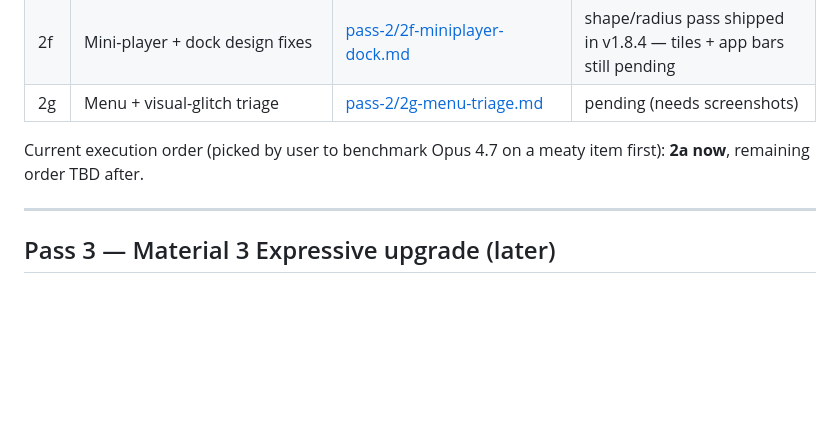
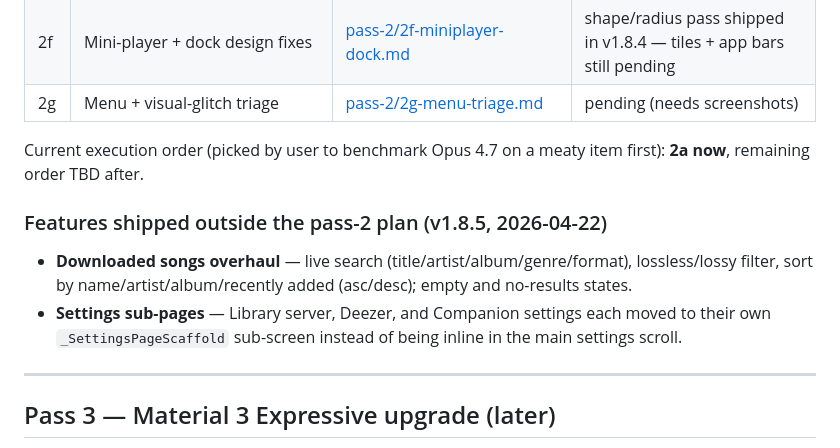
Before and after one commit to Catgirl-meow/melodize, a Markdown page: docs/three-pass-plan.md, the part around the change. Drawn GitHub-style; blank space fills up the shorter version.

```diff
--- a/docs/three-pass-plan.md
+++ b/docs/three-pass-plan.md
@@ -54,6 +54,10 @@ Pass 2 is split into seven standalone sub-plans under [`docs/pass-2/`](pass-2/).
 
 Current execution order (picked by user to benchmark Opus 4.7 on a meaty item first): **2a now**, remaining order TBD after.
 
+### Features shipped outside the pass-2 plan (v1.8.5, 2026-04-22)
+- **Downloaded songs overhaul** — live search (title/artist/album/genre/format), lossless/lossy filter, sort by name/artist/album/recently added (asc/desc); empty and no-results states.
+- **Settings sub-pages** — Library server, Deezer, and Companion settings each moved to their own `_SettingsPageScaffold` sub-screen instead of being inline in the main settings scroll.
+
 ---
 
 ## Pass 3 — Material 3 Expressive upgrade (later)
```
Also changed, not shown: README.md (+6 -2 lines).
